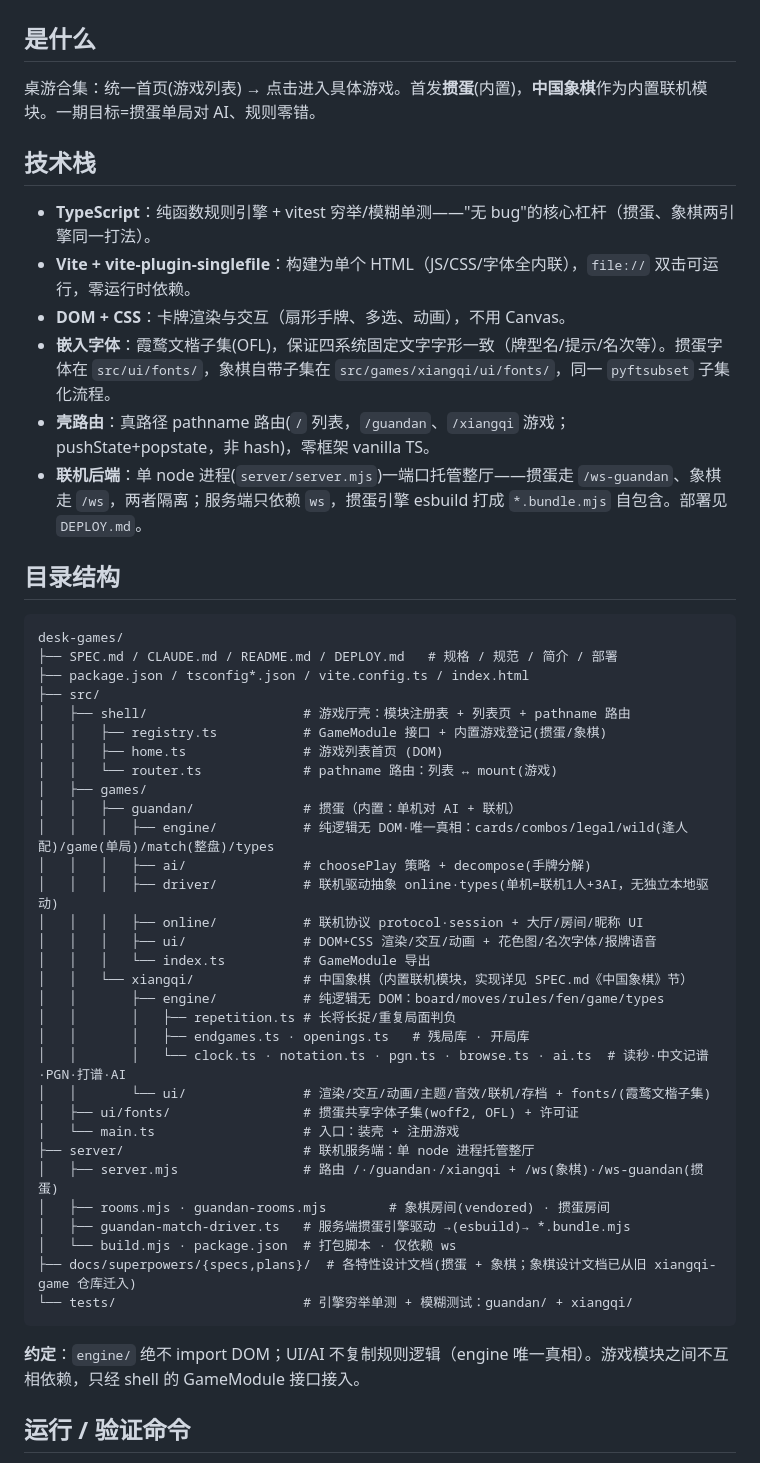
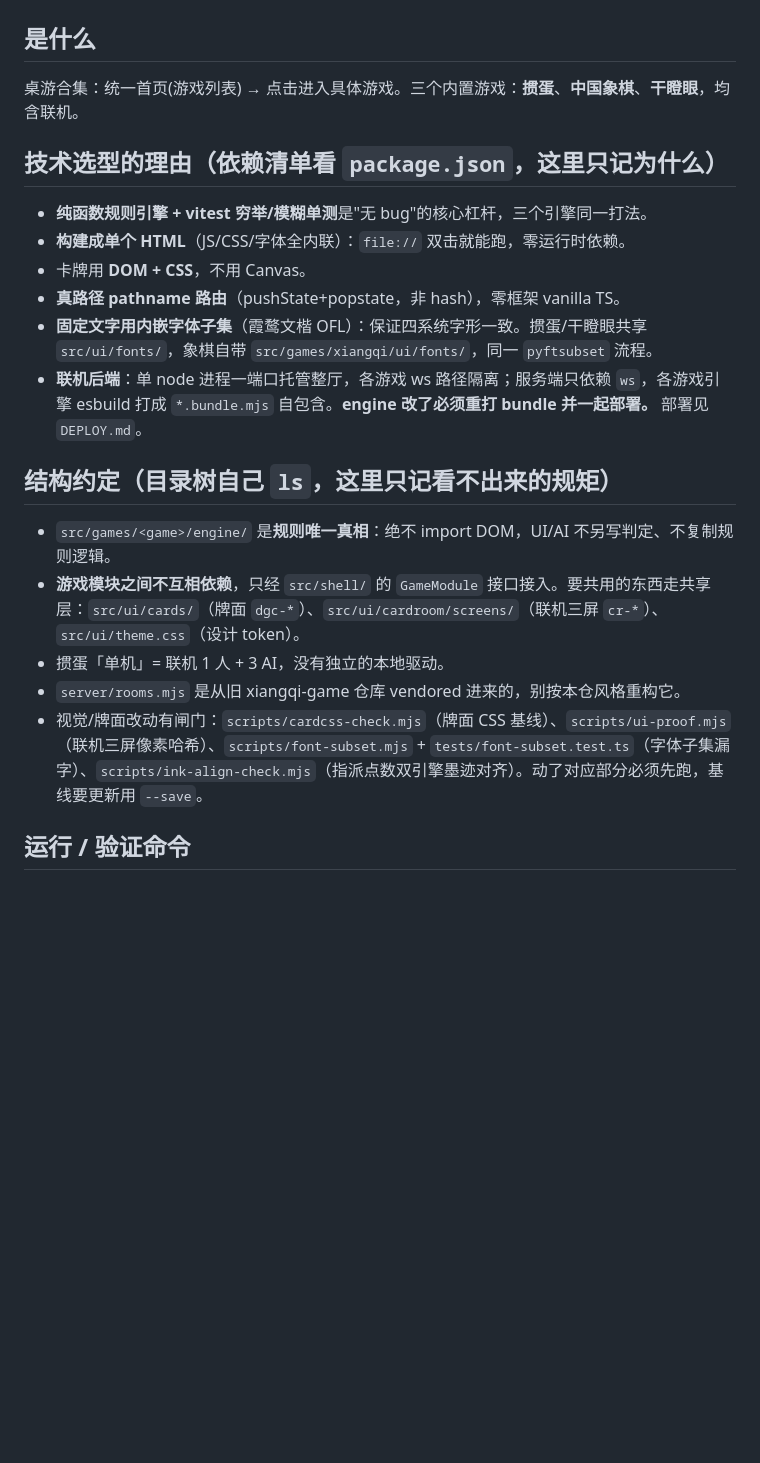
Before and after one commit to goodffd/desk-games, a Markdown page: CLAUDE.md, the part around one of its changes. Drawn GitHub-style; blank space fills up the shorter version.

Commit message:
docs: CLAUDE.md 重写——只留看不出来的规矩，顺手修三处过时事实
106 行 → 77 行。砍掉手写目录树与技术栈罗列（本身也已过时：缺 gandengyan/、
src/ui/cards/、src/ui/cardroom/），改成「目录树自己 ls，这里只记为什么、
只记看不出来的规矩」。

修过时事实：
- 「首发掼蛋(内置) + 象棋」→ 三个内置游戏（干瞪眼漏了）
- 「逢人配(红心2)」→ 当前级牌的红心，随级牌变，不是固定红心 2（旧版写错）
- 「分期：一期单局对 AI / 二期整局 / 三期联机」→ 上线门槛（分期早已走完）

补：共享层 src/ui/{cards,cardroom,theme.css} 的边界约定；四个视觉/字体闸门
（cardcss-check / ui-proof / font-subset / ink-align-check）及其触发条件与
--save 更新基线的规矩。

Co-Authored-By: Claude Opus 5 (1M context) <noreply@anthropic.com>
Claude-Session: https://claude.ai/code/session_01PsZR8DmzyGhk2WoSgUMrLe

````diff
--- a/CLAUDE.md
+++ b/CLAUDE.md
@@ -1,51 +1,22 @@
 # desk-games
 
 ## 是什么
-桌游合集：统一首页(游戏列表) → 点击进入具体游戏。首发**掼蛋**(内置)，**中国象棋**作为内置联机模块。一期目标=掼蛋单局对 AI、规则零错。
+桌游合集：统一首页(游戏列表) → 点击进入具体游戏。三个内置游戏：**掼蛋**、**中国象棋**、**干瞪眼**，均含联机。
 
-## 技术栈
-- **TypeScript**：纯函数规则引擎 + vitest 穷举/模糊单测——"无 bug"的核心杠杆（掼蛋、象棋两引擎同一打法）。
-- **Vite + vite-plugin-singlefile**：构建为单个 HTML（JS/CSS/字体全内联），`file://` 双击可运行，零运行时依赖。
-- **DOM + CSS**：卡牌渲染与交互（扇形手牌、多选、动画），不用 Canvas。
-- **嵌入字体**：霞鹜文楷子集(OFL)，保证四系统固定文字字形一致（牌型名/提示/名次等）。掼蛋字体在 `src/ui/fonts/`，象棋自带子集在 `src/games/xiangqi/ui/fonts/`，同一 `pyftsubset` 子集化流程。
-- **壳路由**：真路径 pathname 路由(`/` 列表，`/guandan`、`/xiangqi` 游戏；pushState+popstate，非 hash)，零框架 vanilla TS。
-- **联机后端**：单 node 进程(`server/server.mjs`)一端口托管整厅——掼蛋走 `/ws-guandan`、象棋走 `/ws`，两者隔离；服务端只依赖 `ws`，掼蛋引擎 esbuild 打成 `*.bundle.mjs` 自包含。部署见 `DEPLOY.md`。
+## 技术选型的理由（依赖清单看 `package.json`，这里只记为什么）
+- **纯函数规则引擎 + vitest 穷举/模糊单测**是"无 bug"的核心杠杆，三个引擎同一打法。
+- **构建成单个 HTML**（JS/CSS/字体全内联）：`file://` 双击就能跑，零运行时依赖。
+- 卡牌用 **DOM + CSS**，不用 Canvas。
+- **真路径 pathname 路由**（pushState+popstate，非 hash），零框架 vanilla TS。
+- **固定文字用内嵌字体子集**（霞鹜文楷 OFL）：保证四系统字形一致。掼蛋/干瞪眼共享 `src/ui/fonts/`，象棋自带 `src/games/xiangqi/ui/fonts/`，同一 `pyftsubset` 流程。
+- **联机后端**：单 node 进程一端口托管整厅，各游戏 ws 路径隔离；服务端只依赖 `ws`，各游戏引擎 esbuild 打成 `*.bundle.mjs` 自包含。**engine 改了必须重打 bundle 并一起部署。** 部署见 `DEPLOY.md`。
 
-## 目录结构
-```
-desk-games/
-├── SPEC.md / CLAUDE.md / README.md / DEPLOY.md   # 规格 / 规范 / 简介 / 部署
-├── package.json / tsconfig*.json / vite.config.ts / index.html
-├── src/
-│   ├── shell/                    # 游戏厅壳：模块注册表 + 列表页 + pathname 路由
-│   │   ├── registry.ts           # GameModule 接口 + 内置游戏登记(掼蛋/象棋)
-│   │   ├── home.ts               # 游戏列表首页 (DOM)
-│   │   └── router.ts             # pathname 路由：列表 ↔ mount(游戏)
-│   ├── games/
-│   │   ├── guandan/              # 掼蛋（内置：单机对 AI + 联机）
-│   │   │   ├── engine/           # 纯逻辑无 DOM·唯一真相：cards/combos/legal/wild(逢人配)/game(单局)/match(整盘)/types
-│   │   │   ├── ai/               # choosePlay 策略 + decompose(手牌分解)
-│   │   │   ├── driver/           # 联机驱动抽象 online·types(单机=联机1人+3AI，无独立本地驱动)
-│   │   │   ├── online/           # 联机协议 protocol·session + 大厅/房间/昵称 UI
-│   │   │   ├── ui/               # DOM+CSS 渲染/交互/动画 + 花色图/名次字体/报牌语音
-│   │   │   └── index.ts          # GameModule 导出
-│   │   └── xiangqi/              # 中国象棋（内置联机模块，实现详见 SPEC.md《中国象棋》节）
-│   │       ├── engine/           # 纯逻辑无 DOM：board/moves/rules/fen/game/types
-│   │       │   ├── repetition.ts # 长将长捉/重复局面判负
-│   │       │   ├── endgames.ts · openings.ts   # 残局库 · 开局库
-│   │       │   └── clock.ts · notation.ts · pgn.ts · browse.ts · ai.ts  # 读秒·中文记谱·PGN·打谱·AI
-│   │       └── ui/               # 渲染/交互/动画/主题/音效/联机/存档 + fonts/(霞鹜文楷子集)
-│   ├── ui/fonts/                 # 掼蛋共享字体子集(woff2, OFL) + 许可证
-│   └── main.ts                   # 入口：装壳 + 注册游戏
-├── server/                       # 联机服务端：单 node 进程托管整厅
-│   ├── server.mjs                # 路由 /·/guandan·/xiangqi + /ws(象棋)·/ws-guandan(掼蛋)
-│   ├── rooms.mjs · guandan-rooms.mjs        # 象棋房间(vendored) · 掼蛋房间
-│   ├── guandan-match-driver.ts   # 服务端掼蛋引擎驱动 →(esbuild)→ *.bundle.mjs
-│   └── build.mjs · package.json  # 打包脚本 · 仅依赖 ws
-├── docs/superpowers/{specs,plans}/  # 各特性设计文档(掼蛋 + 象棋；象棋设计文档已从旧 xiangqi-game 仓库迁入)
-└── tests/                        # 引擎穷举单测 + 模糊测试：guandan/ + xiangqi/
-```
-**约定**：`engine/` 绝不 import DOM；UI/AI 不复制规则逻辑（engine 唯一真相）。游戏模块之间不互相依赖，只经 shell 的 GameModule 接口接入。
+## 结构约定（目录树自己 `ls`，这里只记看不出来的规矩）
+- `src/games/<game>/engine/` 是**规则唯一真相**：绝不 import DOM，UI/AI 不另写判定、不复制规则逻辑。
+- **游戏模块之间不互相依赖**，只经 `src/shell/` 的 `GameModule` 接口接入。要共用的东西走共享层：`src/ui/cards/`（牌面 `dgc-*`）、`src/ui/cardroom/screens/`（联机三屏 `cr-*`）、`src/ui/theme.css`（设计 token）。
+- 掼蛋「单机」= 联机 1 人 + 3 AI，没有独立的本地驱动。
+- `server/rooms.mjs` 是从旧 xiangqi-game 仓库 vendored 进来的，别按本仓风格重构它。
+- 视觉/牌面改动有闸门：`scripts/cardcss-check.mjs`（牌面 CSS 基线）、`scripts/ui-proof.mjs`（联机三屏像素哈希）、`scripts/font-subset.mjs` + `tests/font-subset.test.ts`（字体子集漏字）、`scripts/ink-align-check.mjs`（指派点数双引擎墨迹对齐）。动了对应部分必须先跑，基线要更新用 `--save`。
 
 ## 运行 / 验证命令
 - 安装：`npm install`
````
Also changed, not shown: other parts of CLAUDE.md (+4 -4 lines).
